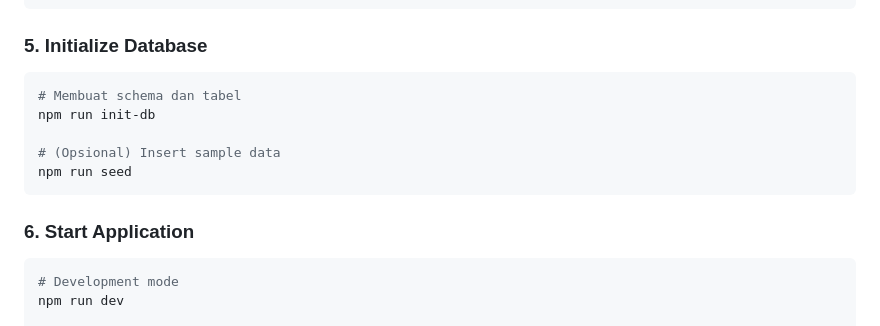
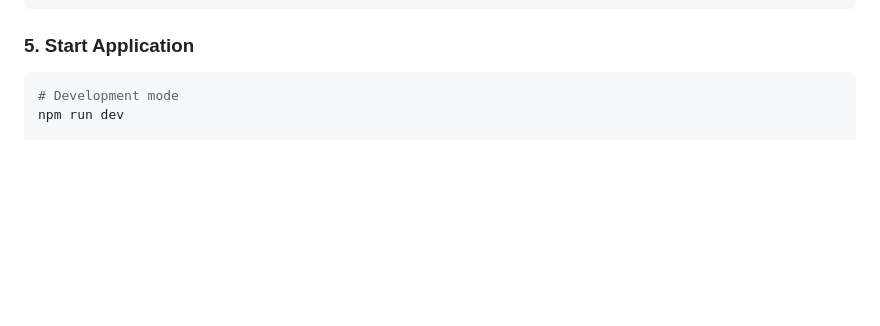
Before and after one commit to fabian4819/medicine-management-system, a Markdown page: README.md, the part around the change. GitHub-like rendering; blank space fills up the shorter version.

````diff
--- a/README.md
+++ b/README.md
@@ -76,16 +76,7 @@ DB_ACQUIRE_TIMEOUT=60000
 DB_TIMEOUT=60000
 ```
 
-### 5. Initialize Database
-```bash
-# Membuat schema dan tabel
-npm run init-db
-
-# (Opsional) Insert sample data
-npm run seed
-```
-
-### 6. Start Application
+### 5. Start Application
 ```bash
 # Development mode
 npm run dev
````
